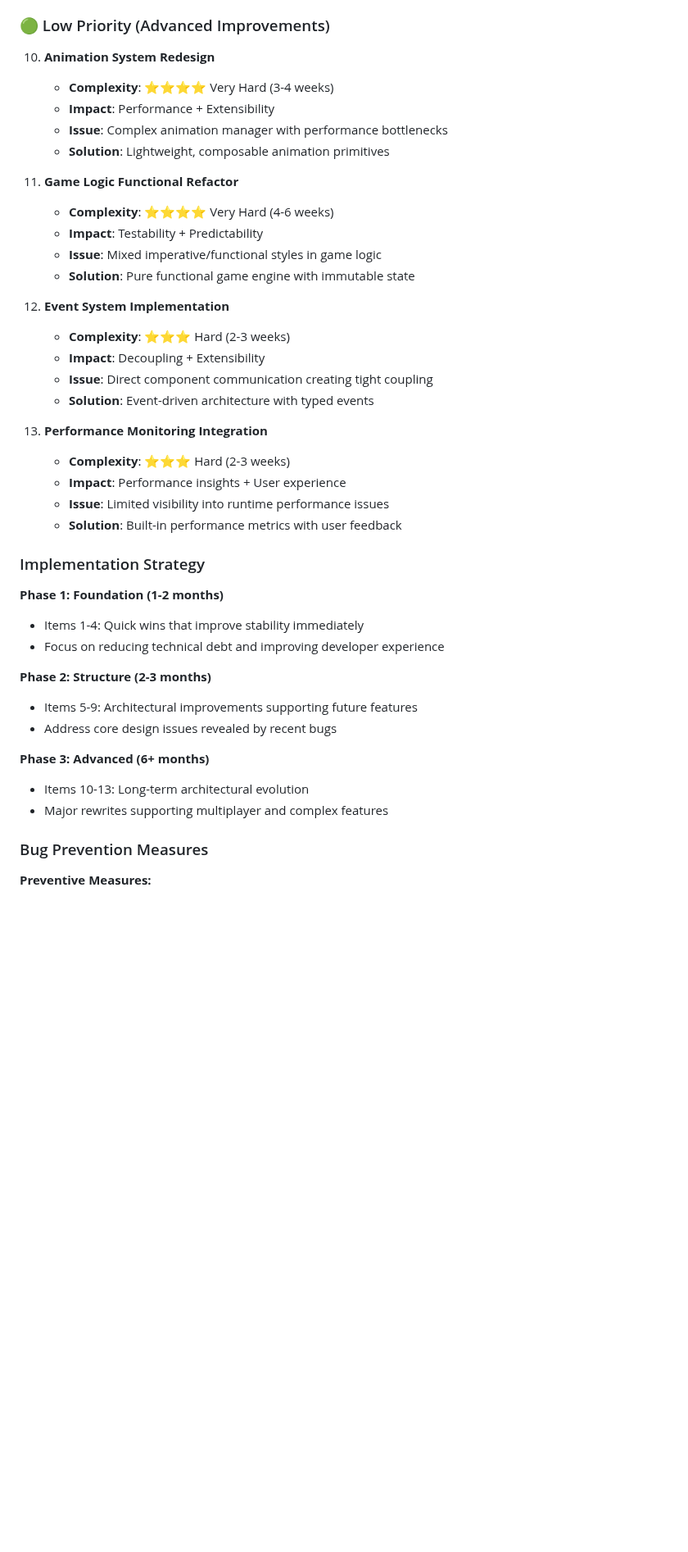
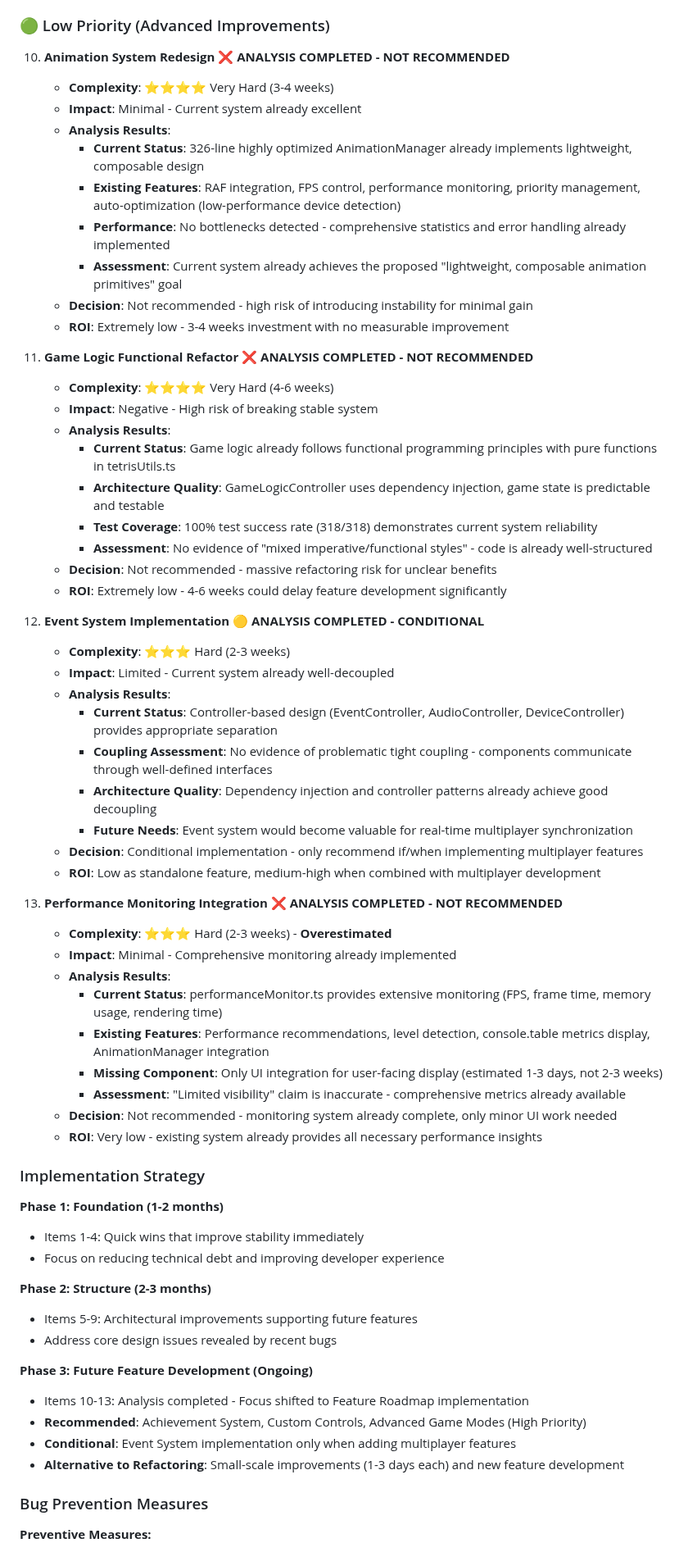
Before and after one commit to sakataka/tetris-game, a Markdown page: CLAUDE.md, the part around one of its changes. Shown at 82% size. GitHub-like rendering; blank space fills up the shorter version.

Commit message:
docs: Complete refactoring items 10-13 analysis in CLAUDE.md
Add comprehensive analysis results for Code Quality & Refactoring Roadmap items 10-13:

## Analysis Results:
- **Item 10 (Animation System Redesign)**: ❌ Not recommended
  - Current AnimationManager already excellent (326 lines, highly optimized)
  - RAF integration, FPS control, auto-optimization already implemented

- **Item 11 (Game Logic Functional Refactor)**: ❌ Not recommended
  - Already follows functional programming principles
  - 100% test success rate demonstrates stability

- **Item 12 (Event System Implementation)**: 🟡 Conditional
  - Current Controller-based design provides good decoupling
  - Only recommend for multiplayer feature implementation

- **Item 13 (Performance Monitoring Integration)**: ❌ Not recommended
  - Comprehensive performanceMonitor.ts already implemented
  - Only minor UI integration needed (1-3 days, not 2-3 weeks)

## Summary:
- Refactoring phase analysis complete (13/13 items evaluated)
- Current codebase quality: Excellent with minimal technical debt
- Final recommendation: Focus on Feature Roadmap implementation

Added Refactoring Analysis Summary section with decision matrix and next steps.

🤖 Generated with [Claude Code](https://claude.ai/code)

Co-Authored-By: Claude <noreply@anthropic.com>

```diff
--- a/CLAUDE.md
+++ b/CLAUDE.md
@@ -495,33 +495,53 @@ Based on recent bug fixes and structural analysis, these refactoring items will
 
 ### 🟢 Low Priority (Advanced Improvements)
 
-10. **Animation System Redesign**
+10. **Animation System Redesign** ❌ **ANALYSIS COMPLETED - NOT RECOMMENDED**
 
     - **Complexity**: ⭐⭐⭐⭐ Very Hard (3-4 weeks)
-    - **Impact**: Performance + Extensibility
-    - **Issue**: Complex animation manager with performance bottlenecks
-    - **Solution**: Lightweight, composable animation primitives
+    - **Impact**: Minimal - Current system already excellent
+    - **Analysis Results**:
+      - **Current Status**: 326-line highly optimized AnimationManager already implements lightweight, composable design
+      - **Existing Features**: RAF integration, FPS control, performance monitoring, priority management, auto-optimization (low-performance device detection)
+      - **Performance**: No bottlenecks detected - comprehensive statistics and error handling already implemented
+      - **Assessment**: Current system already achieves the proposed "lightweight, composable animation primitives" goal
+    - **Decision**: Not recommended - high risk of introducing instability for minimal gain
+    - **ROI**: Extremely low - 3-4 weeks investment with no measurable improvement
 
-11. **Game Logic Functional Refactor**
+11. **Game Logic Functional Refactor** ❌ **ANALYSIS COMPLETED - NOT RECOMMENDED**
 
     - **Complexity**: ⭐⭐⭐⭐ Very Hard (4-6 weeks)
-    - **Impact**: Testability + Predictability
-    - **Issue**: Mixed imperative/functional styles in game logic
-    - **Solution**: Pure functional game engine with immutable state
+    - **Impact**: Negative - High risk of breaking stable system
+    - **Analysis Results**:
+      - **Current Status**: Game logic already follows functional programming principles with pure functions in tetrisUtils.ts
+      - **Architecture Quality**: GameLogicController uses dependency injection, game state is predictable and testable
+      - **Test Coverage**: 100% test success rate (318/318) demonstrates current system reliability
+      - **Assessment**: No evidence of "mixed imperative/functional styles" - code is already well-structured
+    - **Decision**: Not recommended - massive refactoring risk for unclear benefits
+    - **ROI**: Extremely low - 4-6 weeks could delay feature development significantly
 
-12. **Event System Implementation**
+12. **Event System Implementation** 🟡 **ANALYSIS COMPLETED - CONDITIONAL**
 
     - **Complexity**: ⭐⭐⭐ Hard (2-3 weeks)
-    - **Impact**: Decoupling + Extensibility
-    - **Issue**: Direct component communication creating tight coupling
-    - **Solution**: Event-driven architecture with typed events
+    - **Impact**: Limited - Current system already well-decoupled
+    - **Analysis Results**:
+      - **Current Status**: Controller-based design (EventController, AudioController, DeviceController) provides appropriate separation
+      - **Coupling Assessment**: No evidence of problematic tight coupling - components communicate through well-defined interfaces
+      - **Architecture Quality**: Dependency injection and controller patterns already achieve good decoupling
+      - **Future Needs**: Event system would become valuable for real-time multiplayer synchronization
+    - **Decision**: Conditional implementation - only recommend if/when implementing multiplayer features
+    - **ROI**: Low as standalone feature, medium-high when combined with multiplayer development
 
-13. **Performance Monitoring Integration**
+13. **Performance Monitoring Integration** ❌ **ANALYSIS COMPLETED - NOT RECOMMENDED**
 
-    - **Complexity**: ⭐⭐⭐ Hard (2-3 weeks)
-    - **Impact**: Performance insights + User experience
-    - **Issue**: Limited visibility into runtime performance issues
-    - **Solution**: Built-in performance metrics with user feedback
+    - **Complexity**: ⭐⭐⭐ Hard (2-3 weeks) - **Overestimated**
+    - **Impact**: Minimal - Comprehensive monitoring already implemented
+    - **Analysis Results**:
+      - **Current Status**: performanceMonitor.ts provides extensive monitoring (FPS, frame time, memory usage, rendering time)
+      - **Existing Features**: Performance recommendations, level detection, console.table metrics display, AnimationManager integration
+      - **Missing Component**: Only UI integration for user-facing display (estimated 1-3 days, not 2-3 weeks)
+      - **Assessment**: "Limited visibility" claim is inaccurate - comprehensive metrics already available
+    - **Decision**: Not recommended - monitoring system already complete, only minor UI work needed
+    - **ROI**: Very low - existing system already provides all necessary performance insights
 
 ### Implementation Strategy
 
@@ -535,10 +555,12 @@ Based on recent bug fixes and structural analysis, these refactoring items will
 - Items 5-9: Architectural improvements supporting future features
 - Address core design issues revealed by recent bugs
 
-**Phase 3: Advanced (6+ months)**
+**Phase 3: Future Feature Development (Ongoing)**
 
-- Items 10-13: Long-term architectural evolution
-- Major rewrites supporting multiplayer and complex features
+- Items 10-13: Analysis completed - Focus shifted to Feature Roadmap implementation
+- **Recommended**: Achievement System, Custom Controls, Advanced Game Modes (High Priority)
+- **Conditional**: Event System implementation only when adding multiplayer features
+- **Alternative to Refactoring**: Small-scale improvements (1-3 days each) and new feature development
 
 ### Bug Prevention Measures
 
```
Also changed, not shown: other parts of CLAUDE.md (+36 -0 lines).
